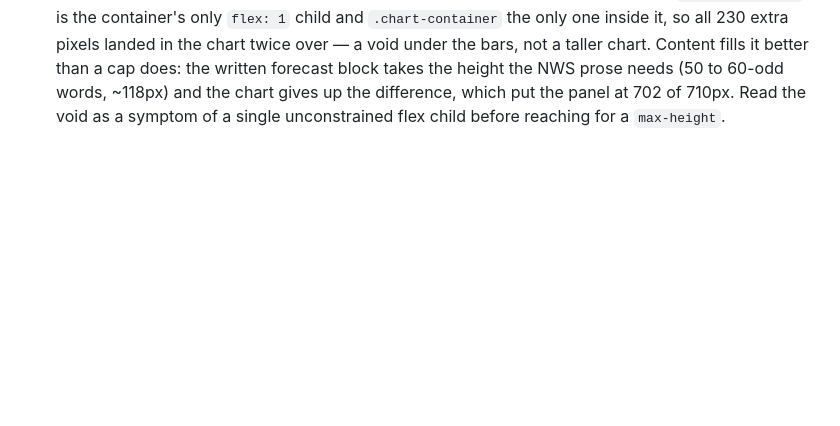
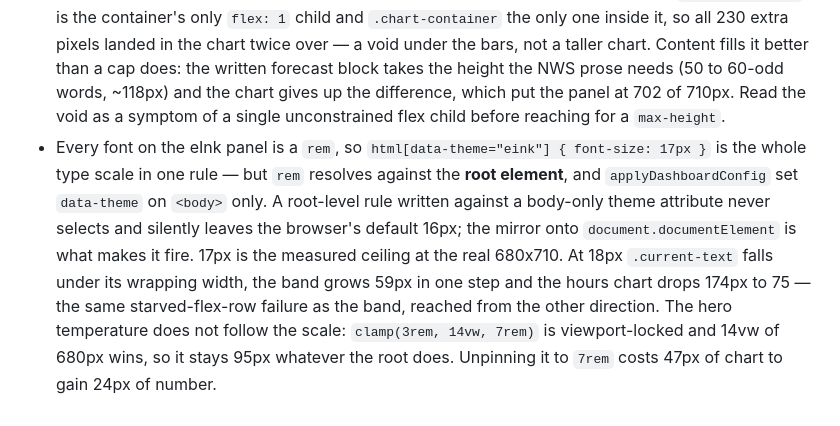
Before and after one commit to harperreed/weather-dashboard, a Markdown page: gotchas.md, the part around the change. GitHub-like rendering; blank space fills up the shorter version.

Commit message:
docs: record the root-theme requirement for rem scales

```diff
--- a/gotchas.md
+++ b/gotchas.md
@@ -37,3 +37,4 @@
 - The hourly chart is two layers over one box, and they used to share all of it: the line plotted the full viewBox while a bar drew `chance * 0.9` percent of the same height. A 100% chance therefore painted over 90% of the chart and buried the temperature line under the hatching. `PRECIPITATION_BAND` (1/3) now splits them — bars own the bottom third, the line plots into `height - round(height * PRECIPITATION_BAND)` — so neither can reach the other's zone. Round that boundary: a third of 150 or 180 is not exact in binary and the remainder reaches the DOM as `250,86.00000000000001`. The split does not make a low chance look bigger — it makes it smaller, since the bar now scales into a third of the box rather than all of it. `min-height: 4px` on `.precip-bar` is what keeps an overnight 1-10% forecast visible, and `renderBars` emits no bar at all at zero chance, because the floor would otherwise give a dry hour a mark of its own.
 - `WeatherApp.broadcastEvent` dispatches on `document`, and an event dispatched on `document` does not propagate down to descendant elements. `this.addEventListener('weather-data-updated', …)` inside a widget therefore never fires — no throw, no log, just a widget frozen on whatever it rendered in `connectedCallback`. `WeatherAlertsWidget` shipped that way and never refreshed on a panel that runs for weeks. Listen on `document`, or call `super.setupEventListeners()` and let the base class do it. The same rule decides where a fetch lives: `/api/weather/alerts` answers with both the active alerts and the NWS written forecast, so `WeatherApp` requests it once and broadcasts the whole answer. Hanging that fetch off the alerts widget would have worked until someone asked for `?widgets=hourly,forecast`, which switches the alerts widget off and would have taken the written forecast with it.
 - The eInk panel is specified at 800x480 and runs at 680x710 inside HADashboard. `hourly-forecast` is the container's only `flex: 1` child and `.chart-container` the only one inside it, so all 230 extra pixels landed in the chart twice over — a void under the bars, not a taller chart. Content fills it better than a cap does: the written forecast block takes the height the NWS prose needs (50 to 60-odd words, ~118px) and the chart gives up the difference, which put the panel at 702 of 710px. Read the void as a symptom of a single unconstrained flex child before reaching for a `max-height`.
+- Every font on the eInk panel is a `rem`, so `html[data-theme="eink"] { font-size: 17px }` is the whole type scale in one rule — but `rem` resolves against the **root element**, and `applyDashboardConfig` set `data-theme` on `<body>` only. A root-level rule written against a body-only theme attribute never selects and silently leaves the browser's default 16px; the mirror onto `document.documentElement` is what makes it fire. 17px is the measured ceiling at the real 680x710. At 18px `.current-text` falls under its wrapping width, the band grows 59px in one step and the hours chart drops 174px to 75 — the same starved-flex-row failure as the band, reached from the other direction. The hero temperature does not follow the scale: `clamp(3rem, 14vw, 7rem)` is viewport-locked and 14vw of 680px wins, so it stays 95px whatever the root does. Unpinning it to `7rem` costs 47px of chart to gain 24px of number.
```
